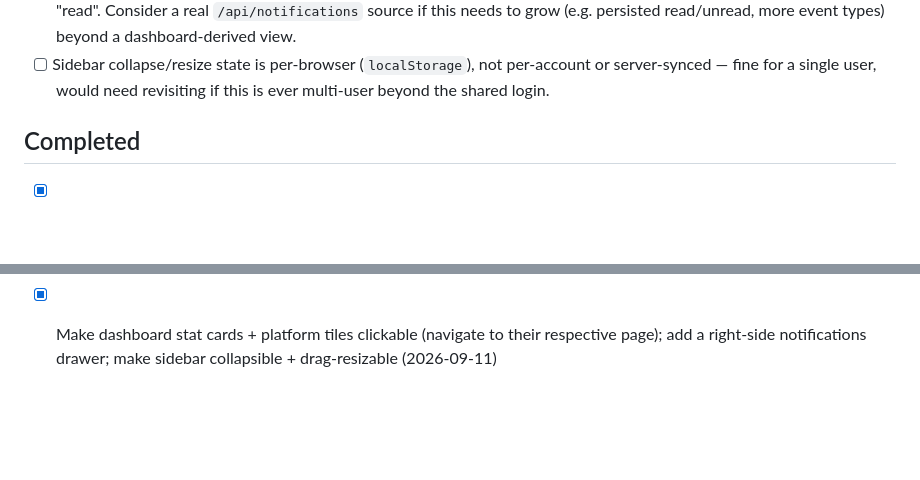
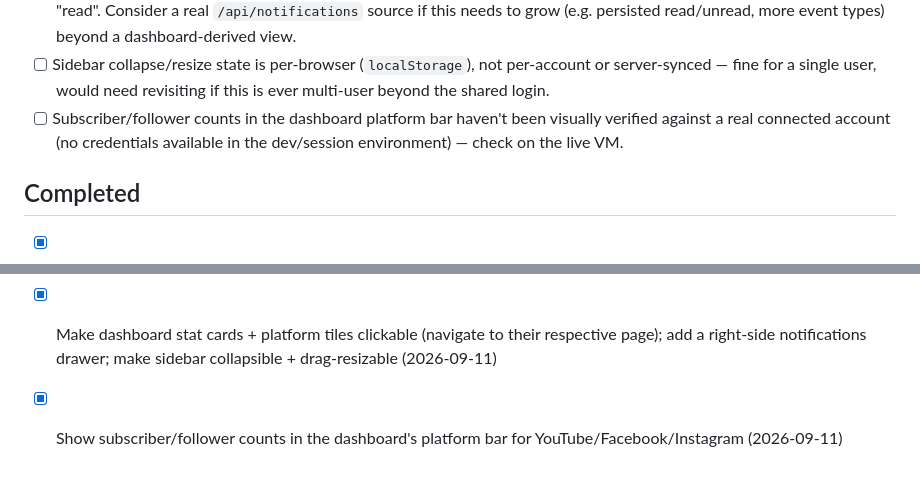
Before and after one commit to SOHAIL62786/mediaflow-app, a Markdown page: TODO.md, 2 parts joined by grey strips. GitHub-like rendering; blank space fills up the shorter version.

```diff
--- a/TODO.md
+++ b/TODO.md
@@ -39,6 +39,10 @@
 - [ ] Sidebar collapse/resize state is per-browser (`localStorage`), not
       per-account or server-synced — fine for a single user, would need
       revisiting if this is ever multi-user beyond the shared login.
+- [ ] Subscriber/follower counts in the dashboard platform bar haven't
+      been visually verified against a real connected account (no
+      credentials available in the dev/session environment) — check on
+      the live VM.
 
 ## Completed
 - [x] Core FastAPI server with SQLite backend
@@ -57,3 +61,5 @@
 - [x] Make dashboard stat cards + platform tiles clickable (navigate to
       their respective page); add a right-side notifications drawer;
       make sidebar collapsible + drag-resizable (2026-09-11)
+- [x] Show subscriber/follower counts in the dashboard's platform bar
+      for YouTube/Facebook/Instagram (2026-09-11)
```
Also changed, not shown: CHANGELOG.md (+26 -0 lines), SESSION_HANDOFF.md (+35 -10 lines).
